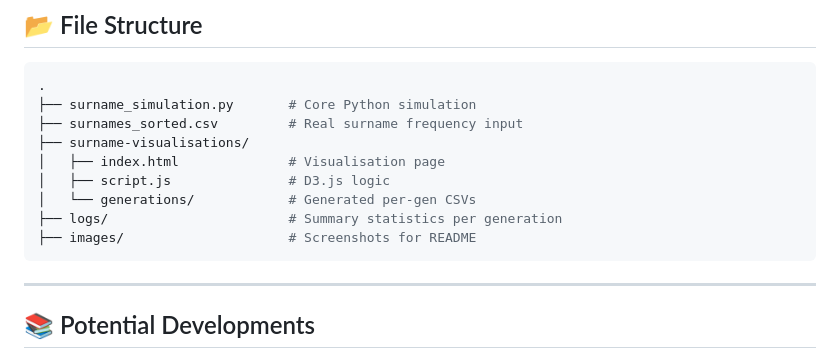
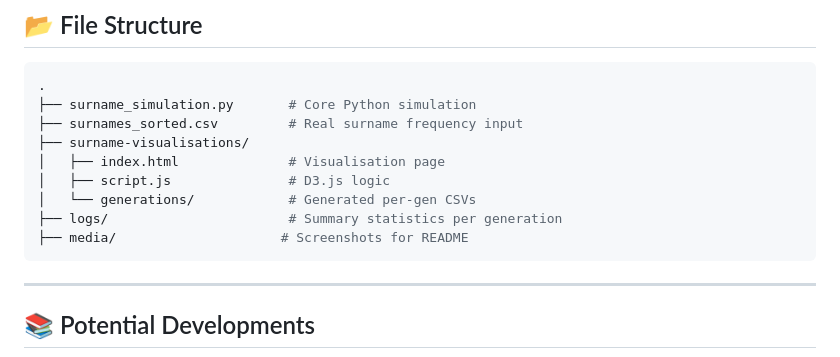
Before and after one commit to UniquePhilosophy/surname-extinctions, a Markdown page: README.md, the part around the change. Drawn GitHub-style.

Commit message:
rename to media

````diff
--- a/README.md
+++ b/README.md
@@ -112,7 +112,7 @@ Downfall of the model:
 │   ├── script.js               # D3.js logic
 │   └── generations/            # Generated per-gen CSVs
 ├── logs/                       # Summary statistics per generation
-├── images/                     # Screenshots for README
+├── media/                     # Screenshots for README
 ```
 
 ---
````
